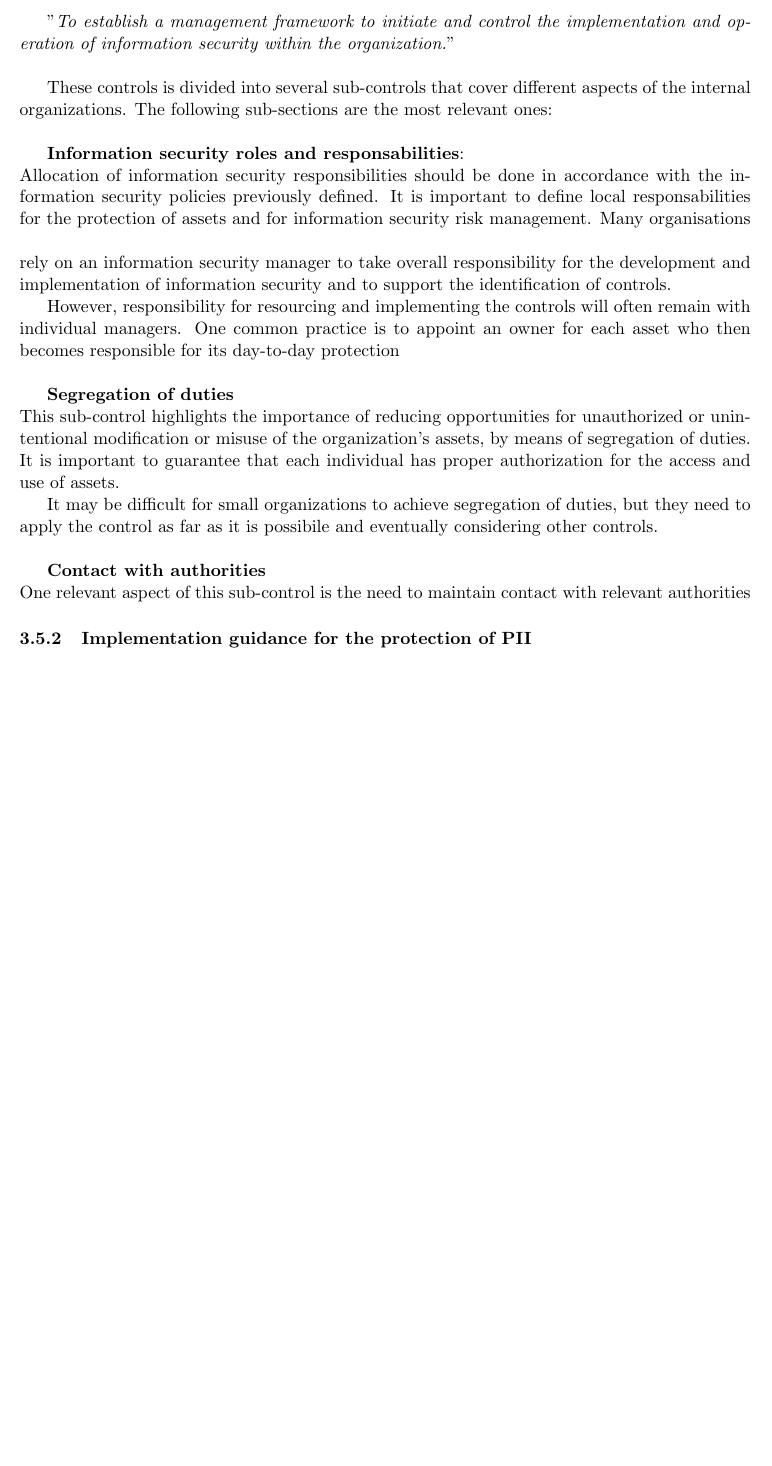
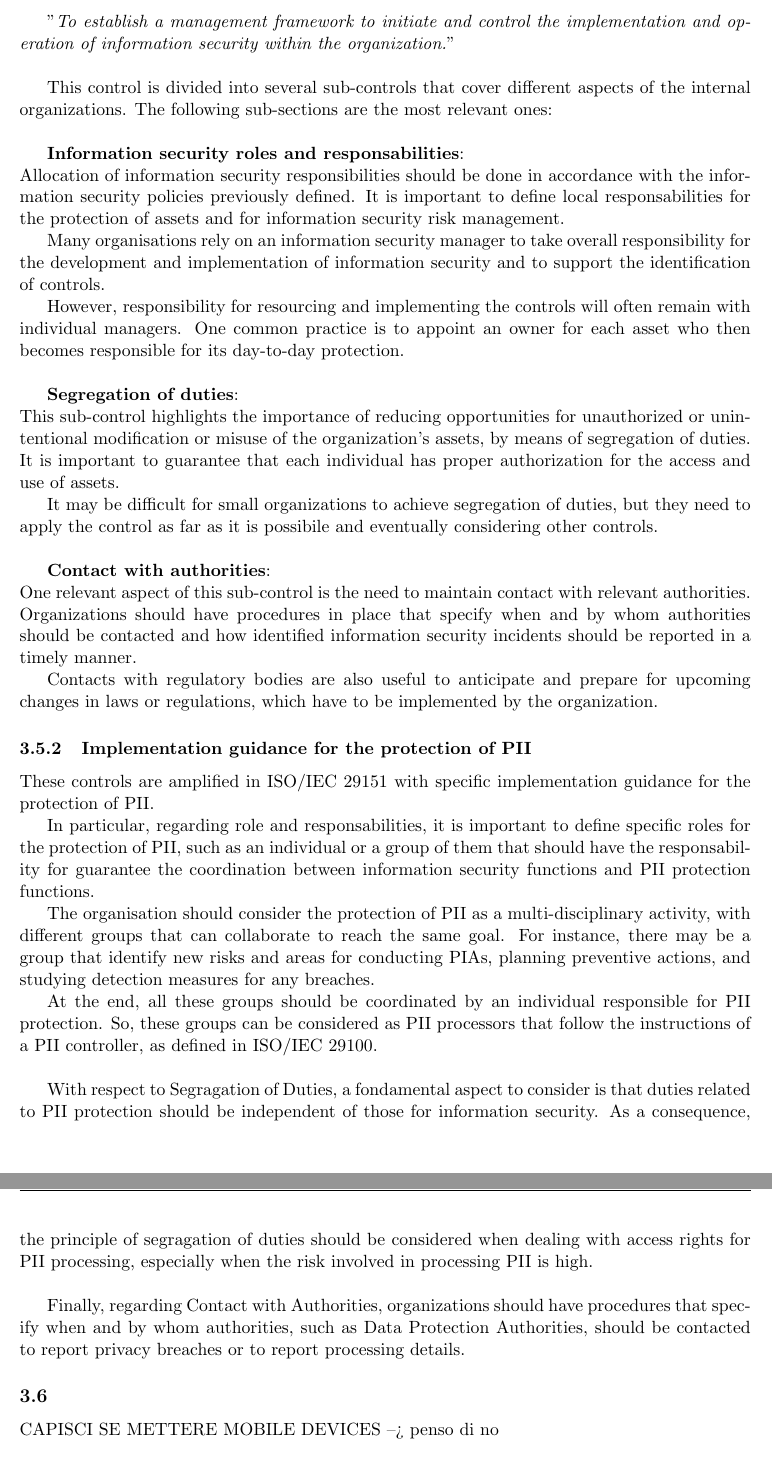
Before and after one commit to mattiamarine/privacy-standards-project, a LaTeX document (main.tex, which reads sections/section03.tex): part of page 18 of 19 before the commit and two parts of pages 18 and 19 of 20 after it, the two joined at a grey line, cut so that both start at the same text, the shorter picture padded with empty space. Compiled offline with pdfLaTeX.

Commit message:
feat(iso-29151): add other sections

```diff
--- a/sections/section03.tex
+++ b/sections/section03.tex
@@ -99,23 +99,23 @@ The objective in this case is the following:
 operation of information security within the organization.}"
 \vspace{\baselineskip}
 
-These controls is divided into several sub-controls that cover different aspects of the internal organizations. The following sub-sections are the most relevant ones:
+This control is divided into several sub-controls that cover different aspects of the internal organizations. The following sub-sections are the most relevant ones:
 
 \vspace{\baselineskip}
 \textbf{Information security roles and responsabilities}:
 \\
 Allocation of information security responsibilities should be done in accordance with the information security policies previously defined.
 It is important to define local responsabilities for the protection of assets and for information security risk management.
-\vspace{\baselineskip}
+
 Many organisations rely on an information security manager to take overall responsibility for the
 development and implementation of information security and to support the identification of controls.
 
 However, responsibility for resourcing and implementing the controls will often remain with individual
 managers. One common practice is to appoint an owner for each asset who then becomes responsible
-for its day-to-day protection
+for its day-to-day protection.
 
 \vspace{\baselineskip}
-\textbf{Segregation of duties}
+\textbf{Segregation of duties}:
 \\
 This sub-control highlights the importance of reducing opportunities for unauthorized or unintentional modification or misuse of the organization's assets, by means of segregation of duties.
 It is important to guarantee that each individual has proper authorization for the access and use of assets.
@@ -123,9 +123,33 @@ It is important to guarantee that each individual has proper authorization for t
 It may be difficult for small organizations to achieve segregation of duties, but they need to apply the control as far as it is possibile and eventually considering other controls.
 
 \vspace{\baselineskip}
-\textbf{Contact with authorities}
+\textbf{Contact with authorities}:
 \\
-One relevant aspect of this sub-control is the need to maintain contact with relevant authorities
+One relevant aspect of this sub-control is the need to maintain contact with relevant authorities.
+Organizations should have procedures in place that specify when and by whom authorities should be contacted and how identified
+information security incidents should be reported in a timely manner.
 
+Contacts with regulatory bodies are also useful to anticipate and prepare for upcoming changes in laws or
+regulations, which have to be implemented by the organization.
 
 \subsubsection{Implementation guidance for the protection of PII}
+These controls are amplified in ISO/IEC 29151 with specific implementation guidance for the protection of PII.
+
+In particular, regarding role and responsabilities, it is important to define specific roles for the protection of PII, such as an individual or a group of them that should have the responsability for guarantee the coordination between information security functions and PII protection functions.
+
+The organisation should consider the protection of PII as a multi-disciplinary activity, with different groups that can collaborate to reach the same goal.
+For instance, there may be a group that identify new risks and areas for conducting PIAs, planning preventive actions, and studying detection measures for any breaches.
+
+At the end, all these groups should be coordinated by an individual responsible for PII protection.
+So, these groups can be considered as PII processors that follow the instructions of a PII controller, as defined in ISO/IEC 29100.
+
+\vspace{\baselineskip}
+With respect to Segragation of Duties, a fondamental aspect to consider is that duties related to PII protection should be independent of those for information security.
+As a consequence, the principle of segragation of duties should be considered when dealing with access rights for PII processing, especially when the risk involved in processing PII is high.
+
+\vspace{\baselineskip}
+Finally, regarding Contact with Authorities, organizations should have procedures that specify when and by whom authorities, such as Data Protection Authorities, should be contacted to report privacy breaches or to report processing details.
+
+%section
+\subsection{}
+CAPISCI SE METTERE MOBILE DEVICES --> penso di no
```
